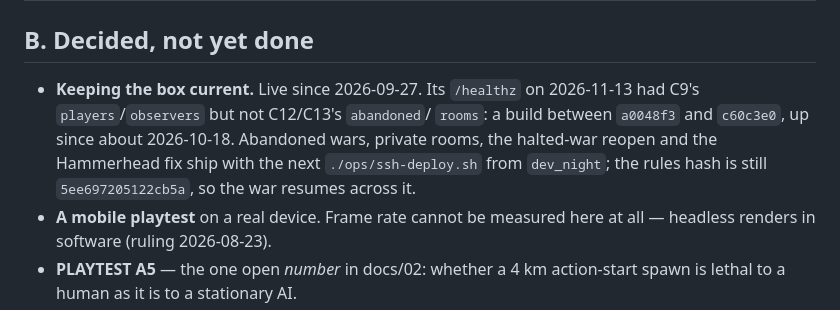
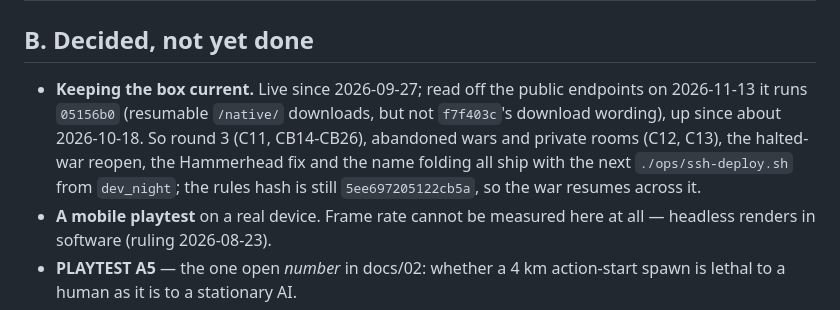
Before and after one commit to kjelloe/CarrierDominion, a Markdown page: docs/09-proposals.md, the part around the change. Drawn GitHub-style.

Commit message:
docs/09: the box runs 05156b0, read off its endpoints
Co-Authored-By: Claude Opus 5.5 <noreply@anthropic.com>

```diff
--- a/docs/09-proposals.md
+++ b/docs/09-proposals.md
@@ -190,12 +190,13 @@ here is forgotten.
 
 ## B. Decided, not yet done
 
-- **Keeping the box current.** Live since 2026-09-27. Its `/healthz` on
-  2026-11-13 had C9's `players`/`observers` but not C12/C13's `abandoned`/
-  `rooms`: a build between `a0048f3` and `c60c3e0`, up since about
-  2026-10-18. Abandoned wars, private rooms, the halted-war reopen and the
-  Hammerhead fix ship with the next `./ops/ssh-deploy.sh` from `dev_night`;
-  the rules hash is still `5ee697205122cb5a`, so the war resumes across it.
+- **Keeping the box current.** Live since 2026-09-27; read off the public
+  endpoints on 2026-11-13 it runs `05156b0` (resumable `/native/` downloads,
+  but not `f7f403c`'s download wording), up since about 2026-10-18. So
+  round 3 (C11, CB14-CB26), abandoned wars and private rooms (C12, C13), the
+  halted-war reopen, the Hammerhead fix and the name folding all ship with
+  the next `./ops/ssh-deploy.sh` from `dev_night`; the rules hash is still
+  `5ee697205122cb5a`, so the war resumes across it.
 - **A mobile playtest** on a real device. Frame rate cannot be measured here at
   all — headless renders in software (ruling 2026-08-23).
 - **PLAYTEST A5** — the one open *number* in docs/02: whether a 4 km
```
